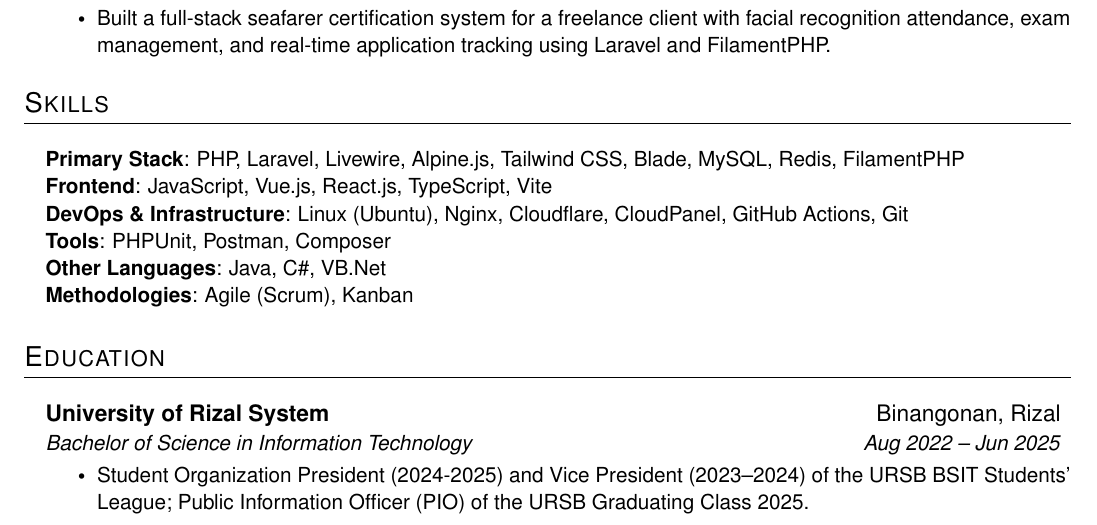
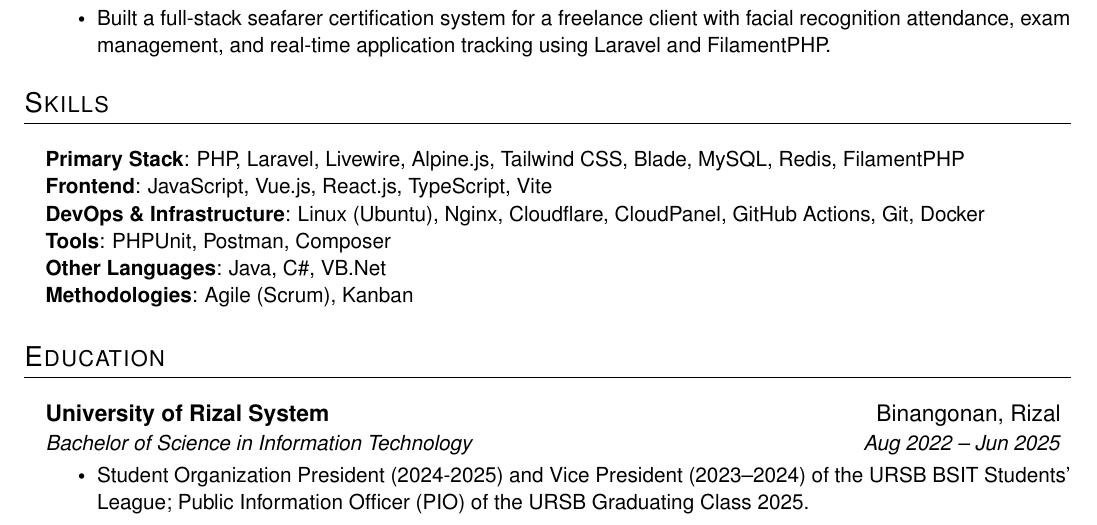
Before and after one commit to emmanpbarrameda/EMMANPBARRAMEDA_RESUME, a LaTeX CV (RESUME/main.tex): part of page 2 of 2, cut so that both start at the same text. Compiled offline with pdfLaTeX.

Commit message:
v10.3 added - Download the PDF file of this resume to view it clearly
v10.3 added - Download the PDF file of this resume to view it clearly

```diff
--- a/RESUME/main.tex
+++ b/RESUME/main.tex
@@ -284,7 +284,7 @@
 \small{\item{
      \textbf{Primary Stack}{: PHP, Laravel, Livewire, Alpine.js, Tailwind CSS, Blade, MySQL, Redis, FilamentPHP} \\
      \textbf{Frontend}{: JavaScript, Vue.js, React.js, TypeScript, Vite} \\
-     \textbf{DevOps \& Infrastructure}{: Linux (Ubuntu), Nginx, Cloudflare, CloudPanel, GitHub Actions, Git} \\
+     \textbf{DevOps \& Infrastructure}{: Linux (Ubuntu), Nginx, Cloudflare, CloudPanel, GitHub Actions, Git, Docker} \\
      \textbf{Tools}{: PHPUnit, Postman, Composer} \\
      \textbf{Other Languages}{: Java, C\#, VB.Net} \\
      \textbf{Methodologies}{: Agile (Scrum), Kanban} \\
```
Also changed, not shown: PROJECT_PRESENTATION/Resume of Emman P. Barrameda.pdf, RESUME/EMMANPBARRAMEDA_RESUME.pdf.
